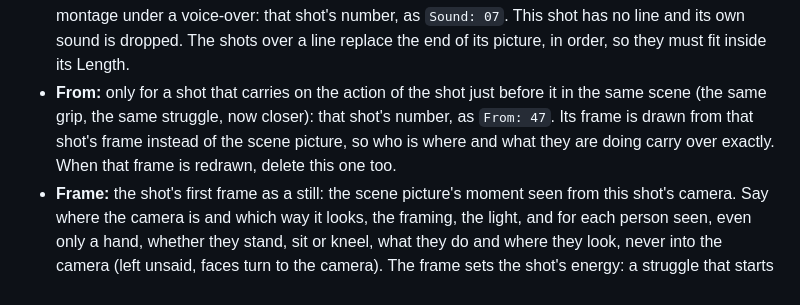
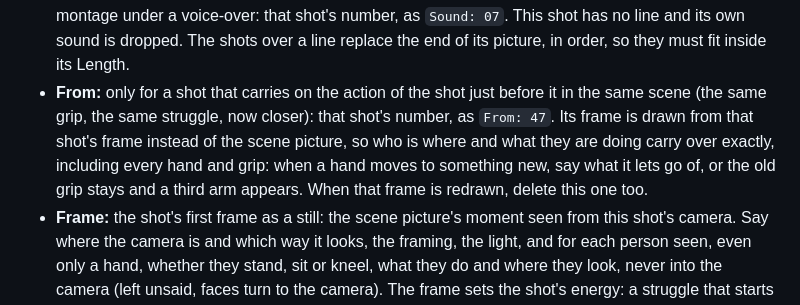
Before and after one commit to p-yefymenko/ai-video-app, a Markdown page: director.md, the part around the change. Drawn GitHub-style.

Commit message:
Director: in a From shot, say what a moving hand lets go of
Co-Authored-By: Claude Opus 5.5 <noreply@anthropic.com>

```diff
--- a/director.md
+++ b/director.md
@@ -92,7 +92,7 @@ Ru: <the line, in Russian>
 - **Refs:** the characters and things seen in this frame (up to 13). The image model copies a reference into the picture, so leave out anyone off-screen. The place comes from the scene picture.
 - **Length:** seconds, long enough for the shot's whole line; no cuts inside a shot.
 - **Sound:** only for a shot laid over an earlier shot's line, such as a reaction while someone talks or montage under a voice-over: that shot's number, as `Sound: 07`. This shot has no line and its own sound is dropped. The shots over a line replace the end of its picture, in order, so they must fit inside its Length.
-- **From:** only for a shot that carries on the action of the shot just before it in the same scene (the same grip, the same struggle, now closer): that shot's number, as `From: 47`. Its frame is drawn from that shot's frame instead of the scene picture, so who is where and what they are doing carry over exactly. When that frame is redrawn, delete this one too.
+- **From:** only for a shot that carries on the action of the shot just before it in the same scene (the same grip, the same struggle, now closer): that shot's number, as `From: 47`. Its frame is drawn from that shot's frame instead of the scene picture, so who is where and what they are doing carry over exactly, including every hand and grip: when a hand moves to something new, say what it lets go of, or the old grip stays and a third arm appears. When that frame is redrawn, delete this one too.
 - **Frame:** the shot's first frame as a still: the scene picture's moment seen from this shot's camera. Say where the camera is and which way it looks, the framing, the light, and for each person seen, even only a hand, whether they stand, sit or kneel, what they do and where they look, never into the camera (left unsaid, faces turn to the camera). The frame sets the shot's energy: a struggle that starts from calm, resting hands comes out as a caress, so show a strong action already under way (knuckles white, body twisting away). End with the Style. For a shot that is the scene picture itself, write `Frame: scene`.
 - **Video:** what moves and what is heard, from that frame on. The line followed by the speaker's Voice in brackets, word for word, and "(off-screen)" or "(voice-over)" when the speaker isn't the one seen saying it. Call people by how they look and where they are ("the old woman on frame right whispers: …"). The model shows whatever makes each sound it hears of, bigger than real: coins clinking inside a closed pouch come out as loose coins, and a held breath comes out as an open-mouthed gasp. So name only a sound that something in the frame visibly makes, such as tired, heaving breathing; sounds from anything unseen are added later. The model makes up lines for a silent shot, so when no one speaks, say "The only sound is …" with a quiet sound of the place in the frame, such as the crackling fire. End with the Style and "One continuous shot, no cuts."
 - **En / Ru:** the shot's line as subtitles, in English and Russian. Leave both out when no one speaks.
```
